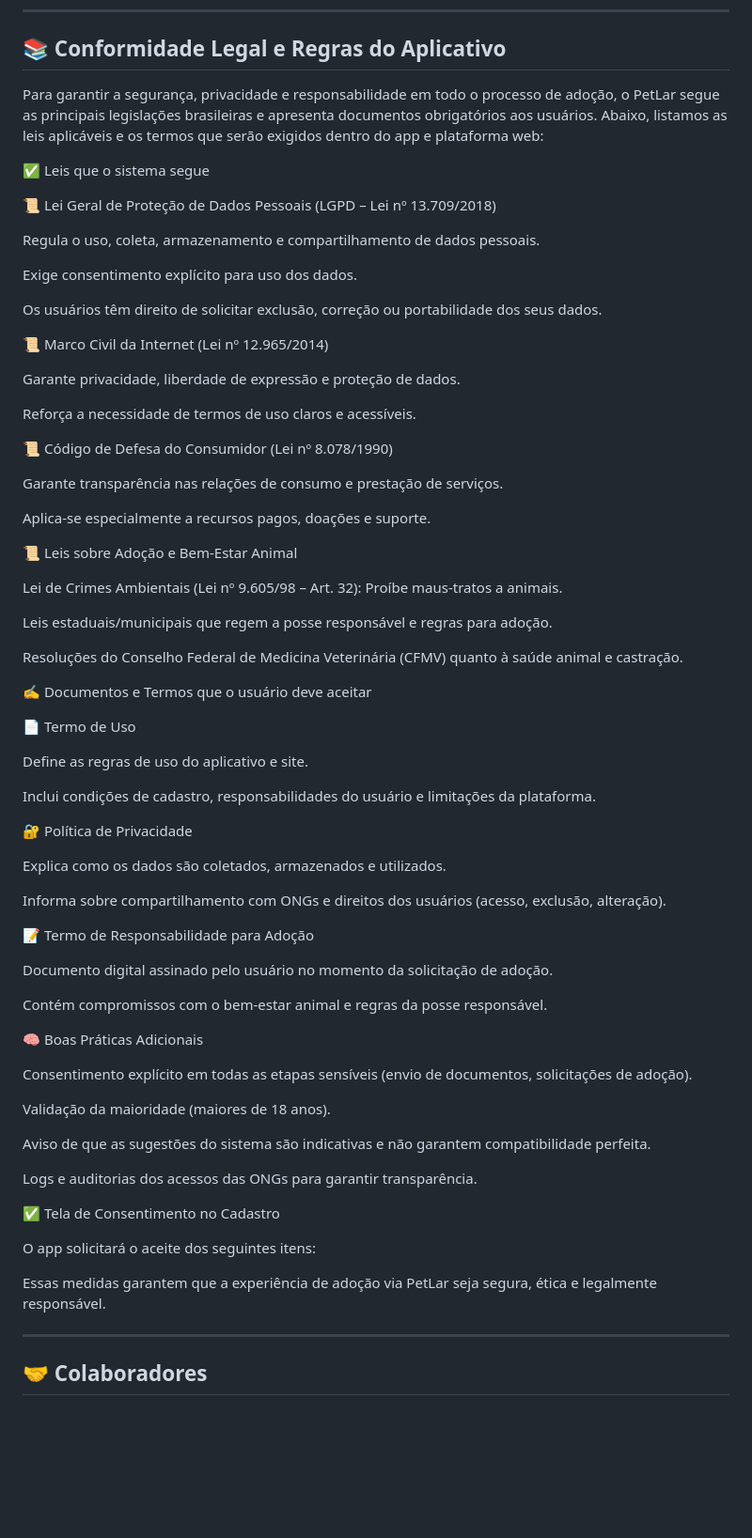
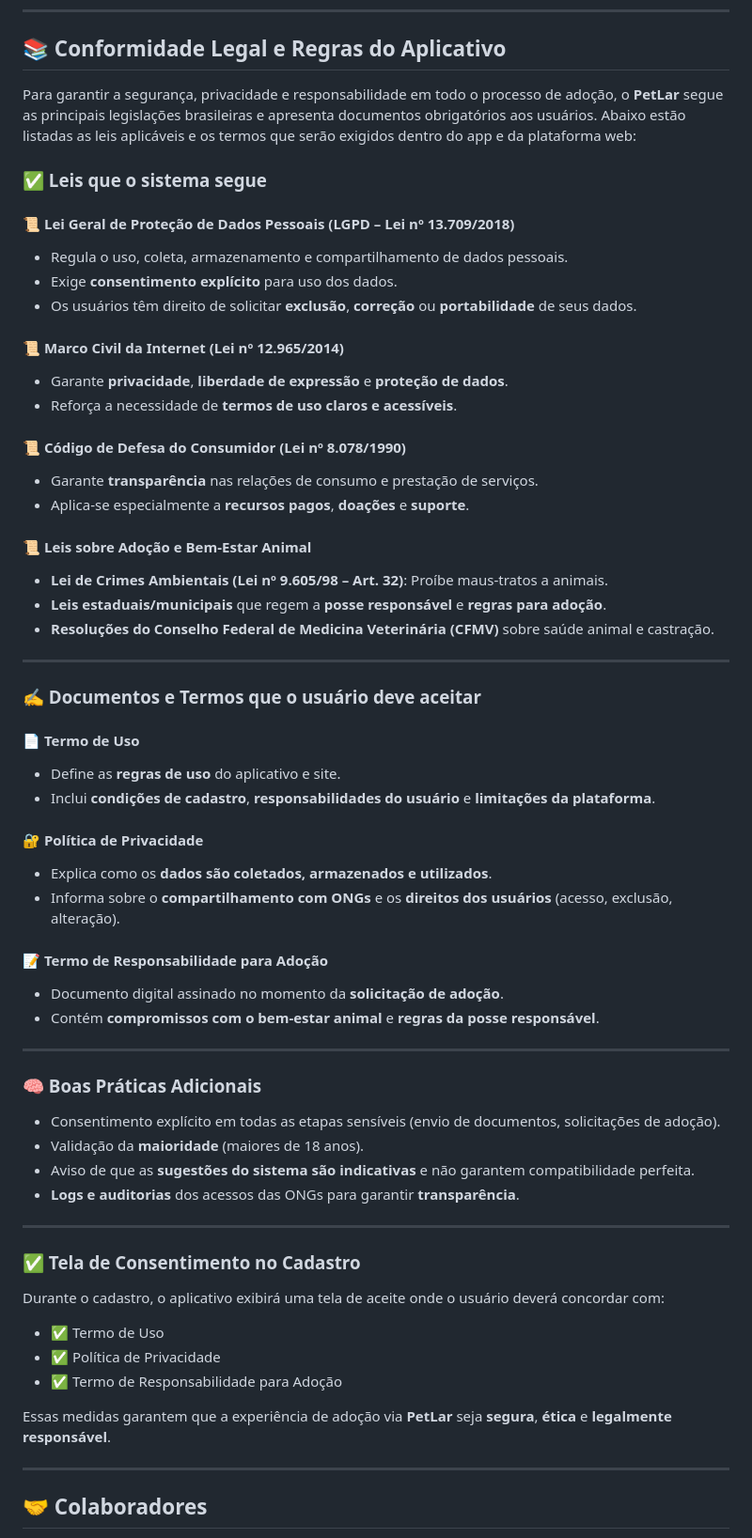
Before and after one commit to coltrox/Pet-Lar, a Markdown page: README.md, the part around the change. Shown at 94% size. Rendered like a GitHub page; blank space fills up the shorter version.

```diff
--- a/README.md
+++ b/README.md
@@ -229,75 +229,64 @@ ONG
 
 ## 📚 Conformidade Legal e Regras do Aplicativo
 
-Para garantir a segurança, privacidade e responsabilidade em todo o processo de adoção, o PetLar segue as principais legislações brasileiras e apresenta documentos obrigatórios aos usuários. Abaixo, listamos as leis aplicáveis e os termos que serão exigidos dentro do app e plataforma web:
+Para garantir a segurança, privacidade e responsabilidade em todo o processo de adoção, o **PetLar** segue as principais legislações brasileiras e apresenta documentos obrigatórios aos usuários. Abaixo estão listadas as leis aplicáveis e os termos que serão exigidos dentro do app e da plataforma web:
 
-✅ Leis que o sistema segue
+### ✅ Leis que o sistema segue
 
-📜 Lei Geral de Proteção de Dados Pessoais (LGPD – Lei nº 13.709/2018)
+#### 📜 Lei Geral de Proteção de Dados Pessoais (LGPD – Lei nº 13.709/2018)
+- Regula o uso, coleta, armazenamento e compartilhamento de dados pessoais.
+- Exige **consentimento explícito** para uso dos dados.
+- Os usuários têm direito de solicitar **exclusão**, **correção** ou **portabilidade** de seus dados.
 
-Regula o uso, coleta, armazenamento e compartilhamento de dados pessoais.
+#### 📜 Marco Civil da Internet (Lei nº 12.965/2014)
+- Garante **privacidade**, **liberdade de expressão** e **proteção de dados**.
+- Reforça a necessidade de **termos de uso claros e acessíveis**.
 
-Exige consentimento explícito para uso dos dados.
+#### 📜 Código de Defesa do Consumidor (Lei nº 8.078/1990)
+- Garante **transparência** nas relações de consumo e prestação de serviços.
+- Aplica-se especialmente a **recursos pagos**, **doações** e **suporte**.
 
-Os usuários têm direito de solicitar exclusão, correção ou portabilidade dos seus dados.
+#### 📜 Leis sobre Adoção e Bem-Estar Animal
+- **Lei de Crimes Ambientais (Lei nº 9.605/98 – Art. 32)**: Proíbe maus-tratos a animais.
+- **Leis estaduais/municipais** que regem a **posse responsável** e **regras para adoção**.
+- **Resoluções do Conselho Federal de Medicina Veterinária (CFMV)** sobre saúde animal e castração.
 
-📜 Marco Civil da Internet (Lei nº 12.965/2014)
+---
 
-Garante privacidade, liberdade de expressão e proteção de dados.
+### ✍️ Documentos e Termos que o usuário deve aceitar
 
-Reforça a necessidade de termos de uso claros e acessíveis.
+#### 📄 Termo de Uso
+- Define as **regras de uso** do aplicativo e site.
+- Inclui **condições de cadastro**, **responsabilidades do usuário** e **limitações da plataforma**.
 
-📜 Código de Defesa do Consumidor (Lei nº 8.078/1990)
+#### 🔐 Política de Privacidade
+- Explica como os **dados são coletados, armazenados e utilizados**.
+- Informa sobre o **compartilhamento com ONGs** e os **direitos dos usuários** (acesso, exclusão, alteração).
 
-Garante transparência nas relações de consumo e prestação de serviços.
+#### 📝 Termo de Responsabilidade para Adoção
+- Documento digital assinado no momento da **solicitação de adoção**.
+- Contém **compromissos com o bem-estar animal** e **regras da posse responsável**.
 
-Aplica-se especialmente a recursos pagos, doações e suporte.
+---
 
-📜 Leis sobre Adoção e Bem-Estar Animal
+### 🧠 Boas Práticas Adicionais
 
-Lei de Crimes Ambientais (Lei nº 9.605/98 – Art. 32): Proíbe maus-tratos a animais.
+- Consentimento explícito em todas as etapas sensíveis (envio de documentos, solicitações de adoção).
+- Validação da **maioridade** (maiores de 18 anos).
+- Aviso de que as **sugestões do sistema são indicativas** e não garantem compatibilidade perfeita.
+- **Logs e auditorias** dos acessos das ONGs para garantir **transparência**.
 
-Leis estaduais/municipais que regem a posse responsável e regras para adoção.
+---
 
-Resoluções do Conselho Federal de Medicina Veterinária (CFMV) quanto à saúde animal e castração.
+### ✅ Tela de Consentimento no Cadastro
 
-✍️ Documentos e Termos que o usuário deve aceitar
+Durante o cadastro, o aplicativo exibirá uma tela de aceite onde o usuário deverá concordar com:
 
-📄 Termo de Uso
+- ✅ Termo de Uso
+- ✅ Política de Privacidade
+- ✅ Termo de Responsabilidade para Adoção
 
-Define as regras de uso do aplicativo e site.
-
-Inclui condições de cadastro, responsabilidades do usuário e limitações da plataforma.
-
-🔐 Política de Privacidade
-
-Explica como os dados são coletados, armazenados e utilizados.
-
-Informa sobre compartilhamento com ONGs e direitos dos usuários (acesso, exclusão, alteração).
-
-📝 Termo de Responsabilidade para Adoção
-
-Documento digital assinado pelo usuário no momento da solicitação de adoção.
-
-Contém compromissos com o bem-estar animal e regras da posse responsável.
-
-🧠 Boas Práticas Adicionais
-
-Consentimento explícito em todas as etapas sensíveis (envio de documentos, solicitações de adoção).
-
-Validação da maioridade (maiores de 18 anos).
-
-Aviso de que as sugestões do sistema são indicativas e não garantem compatibilidade perfeita.
-
-Logs e auditorias dos acessos das ONGs para garantir transparência.
-
-✅ Tela de Consentimento no Cadastro
-
-O app solicitará o aceite dos seguintes itens:
-
-
-
-Essas medidas garantem que a experiência de adoção via PetLar seja segura, ética e legalmente responsável.
+Essas medidas garantem que a experiência de adoção via **PetLar** seja **segura**, **ética** e **legalmente responsável**.
 
 ---
 
```
